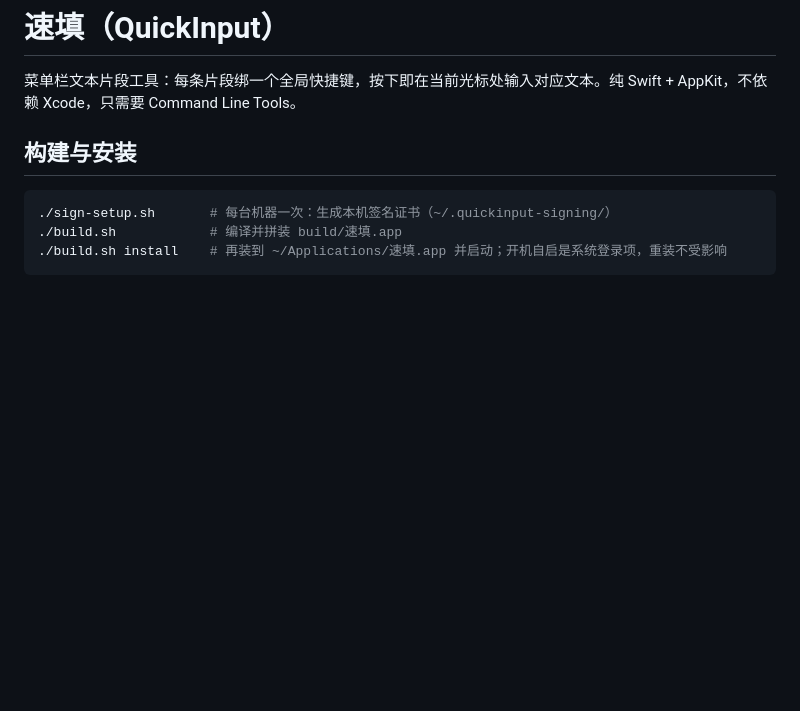
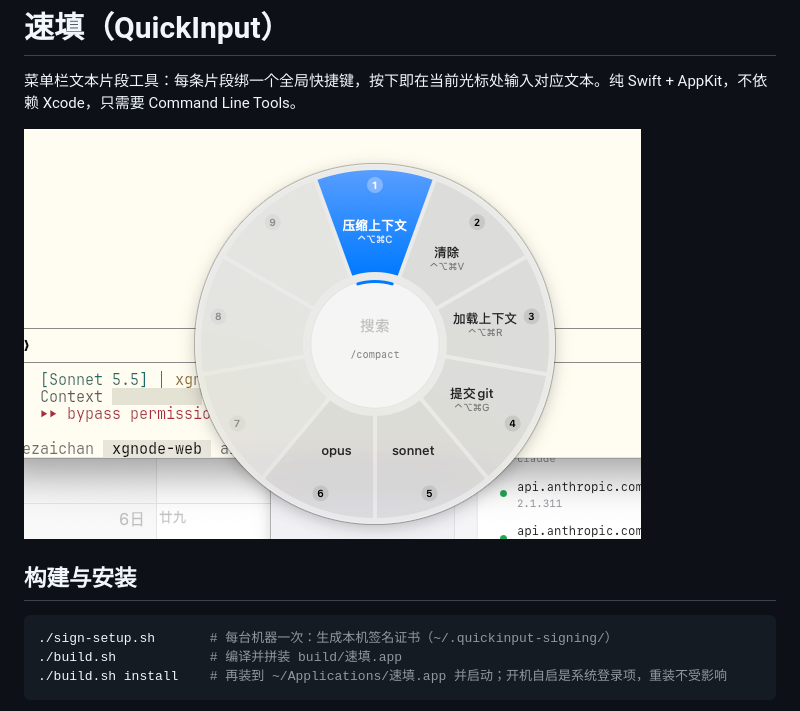
Before and after one commit to jiezaichan/quickinput, a Markdown page: README.md, the part around the change. GitHub-like rendering; pictures changed too: search-panel.png (added); blank space fills up the shorter version.

Commit message:
docs(quickinput): README 加搜索面板截图
Co-Authored-By: Claude Opus 5.5 <noreply@anthropic.com>

```diff
--- a/README.md
+++ b/README.md
@@ -1,6 +1,8 @@
 # 速填（QuickInput）
 
 菜单栏文本片段工具：每条片段绑一个全局快捷键，按下即在当前光标处输入对应文本。纯 Swift + AppKit，不依赖 Xcode，只需要 Command Line Tools。
+
+![搜索面板](search-panel.png)
 
 ## 构建与安装
 
```
